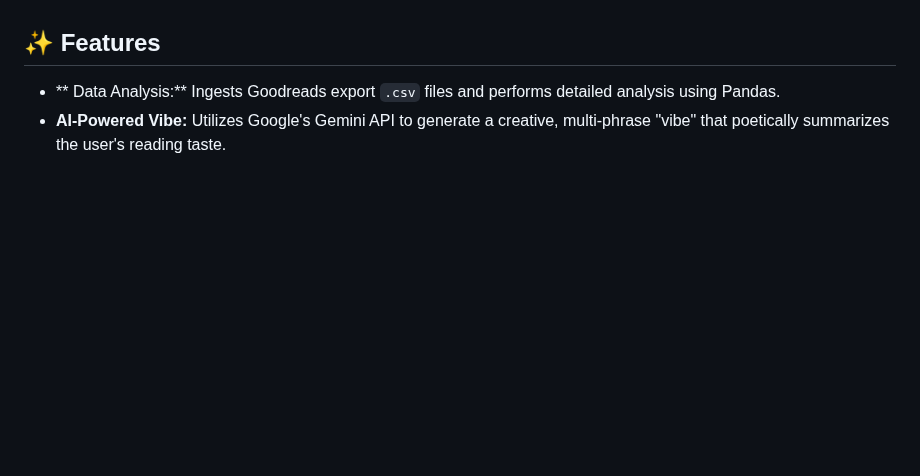
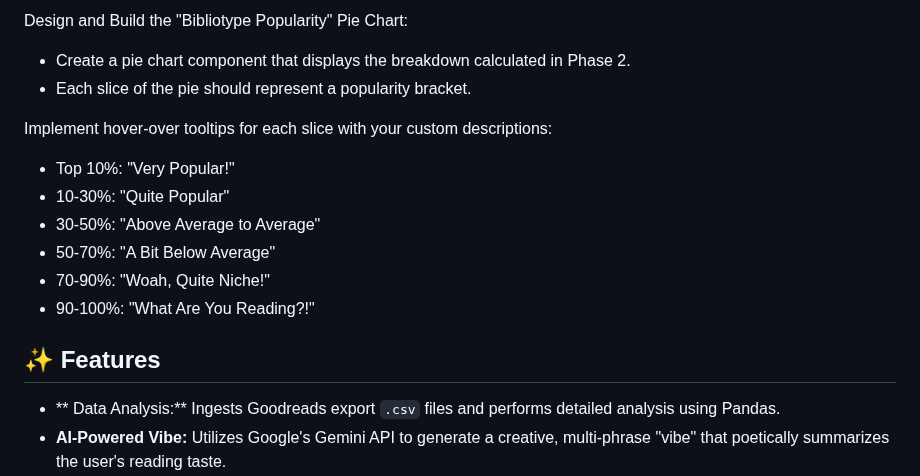
Before and after one commit to vanajmoorthy/bibliotype, a Markdown page: README.md, the part around one of its changes. Rendered like a GitHub page; blank space fills up the shorter version.

```diff
--- a/README.md
+++ b/README.md
@@ -44,3 +101,16 @@ https://github.com/user-attachments/assets/41540178-f67a-4a48-9105-1a687f034c23
+Design and Build the "Bibliotype Popularity" Pie Chart:
+
+- Create a pie chart component that displays the breakdown calculated in Phase 2.
+- Each slice of the pie should represent a popularity bracket.
+
+Implement hover-over tooltips for each slice with your custom descriptions:
+
+- Top 10%: "Very Popular!"
+- 10-30%: "Quite Popular"
+- 30-50%: "Above Average to Average"
+ - 50-70%: "A Bit Below Average"
+- 70-90%: "Woah, Quite Niche!"
+- 90-100%: "What Are You Reading?!"
 
 ## ✨ Features
 
```
Also changed, not shown: other parts of README.md (+57 -0 lines).
